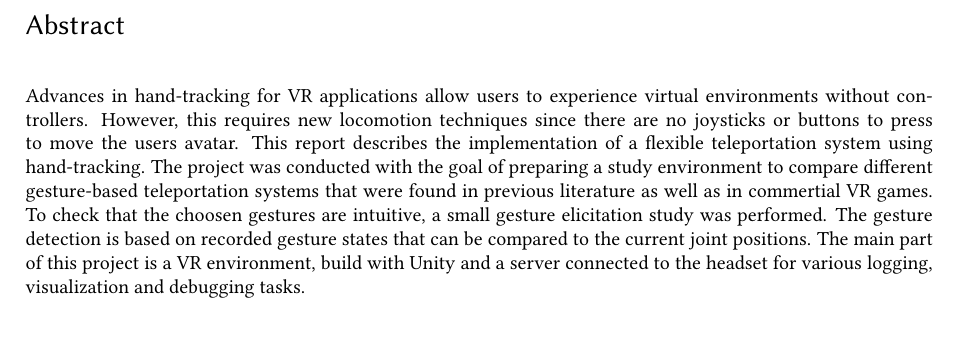
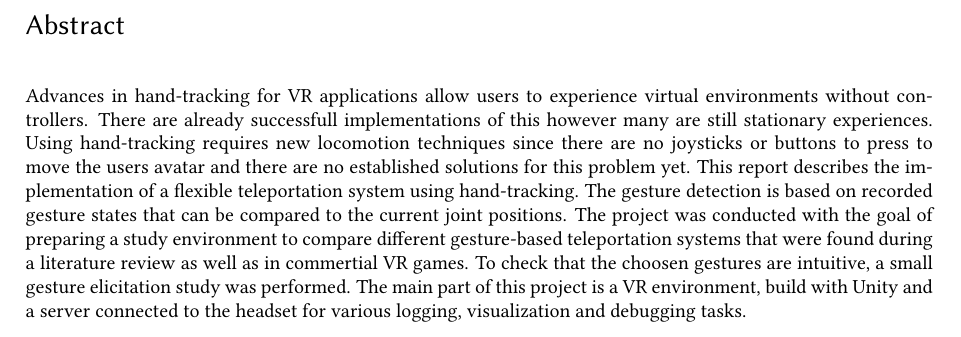
Before and after one commit to poesterlin/MA, a LaTeX thesis (project.tex): part of page 3 of 31, cut so that both start at the same text. Compiled offline with pdfLaTeX.

Commit message:
abstract

```diff
--- a/project.tex
+++ b/project.tex
@@ -24,8 +24,9 @@
 
 % ============= Abstract =============
 \abstract{
-    Advances in hand-tracking for VR applications allow users to experience virtual environments without controllers. However, this requires new locomotion techniques since there are no joysticks or buttons to press to move the users avatar. This report describes the implementation of a flexible teleportation system using hand-tracking.
-    The project was conducted with the goal of preparing a study environment to compare different gesture-based teleportation systems that were found in previous literature as well as in commertial VR games. To check that the choosen gestures are intuitive, a small gesture elicitation study was performed. The gesture detection is based on recorded gesture states that can be compared to the current joint positions. The main part of this project is a VR environment, build with Unity and a server connected to the headset for various logging, visualization and debugging tasks.
+    Advances in hand-tracking for VR applications allow users to experience virtual environments without controllers. There are already successfull implementations of this however many are still stationary experiences. Using hand-tracking requires new locomotion techniques since there are no joysticks or buttons to press to move the users avatar and there are no established solutions for this problem yet. This report describes the implementation of a flexible teleportation system using hand-tracking. The gesture detection is based on recorded gesture states that can be compared to the current joint positions.
+    The project was conducted with the goal of preparing a study environment to compare different gesture-based teleportation systems that were found during a literature review as well as in commertial VR games. To check that the choosen gestures are intuitive, a small gesture elicitation study was performed.
+    The main part of this project is a VR environment, build with Unity and a server connected to the headset for various logging, visualization and debugging tasks.
 }
 
 % ============= Document =============
```
